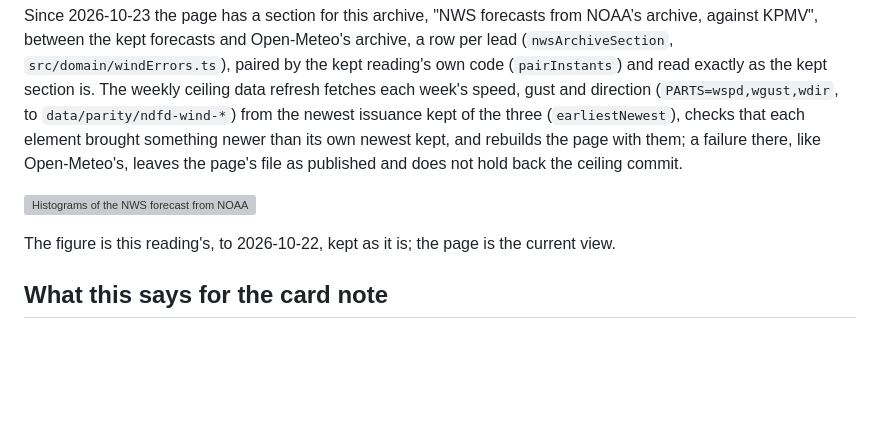
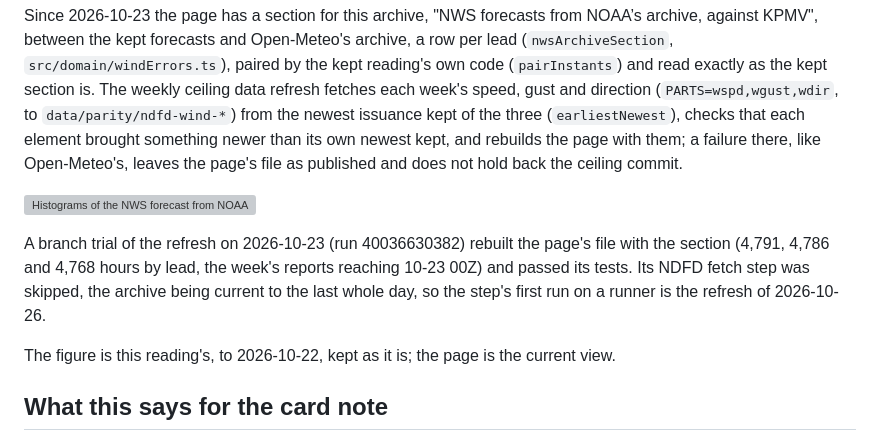
Before and after one commit to amelia-m/lspc-weather, a Markdown page: docs/nws-gust-archive.md, the part around the change. GitHub-like rendering; blank space fills up the shorter version; grey boxes are pictures that could not be loaded.

Commit message:
Record the refresh trial of the NWS archive section
Co-Authored-By: Claude Opus 5.5 <noreply@anthropic.com>
Claude-Session: https://claude.ai/code/session_01PwvQJS4FhUuPgRjZimqDac

```diff
--- a/docs/nws-gust-archive.md
+++ b/docs/nws-gust-archive.md
@@ -170,6 +170,12 @@ as published and does not hold back the ceiling commit.
 
 ![Histograms of the NWS forecast from NOAA's archive minus KPMV's reports, at three leads](img/nws-archive-wind-errors-2026-10-22.svg)
 
+A branch trial of the refresh on 2026-10-23 (run 40036630382) rebuilt
+the page's file with the section (4,791, 4,786 and 4,768 hours by lead,
+the week's reports reaching 10-23 00Z) and passed its tests. Its NDFD
+fetch step was skipped, the archive being current to the last whole day,
+so the step's first run on a runner is the refresh of 2026-10-26.
+
 The figure is this reading's, to 2026-10-22, kept as it is; the page is
 the current view.
 
```
